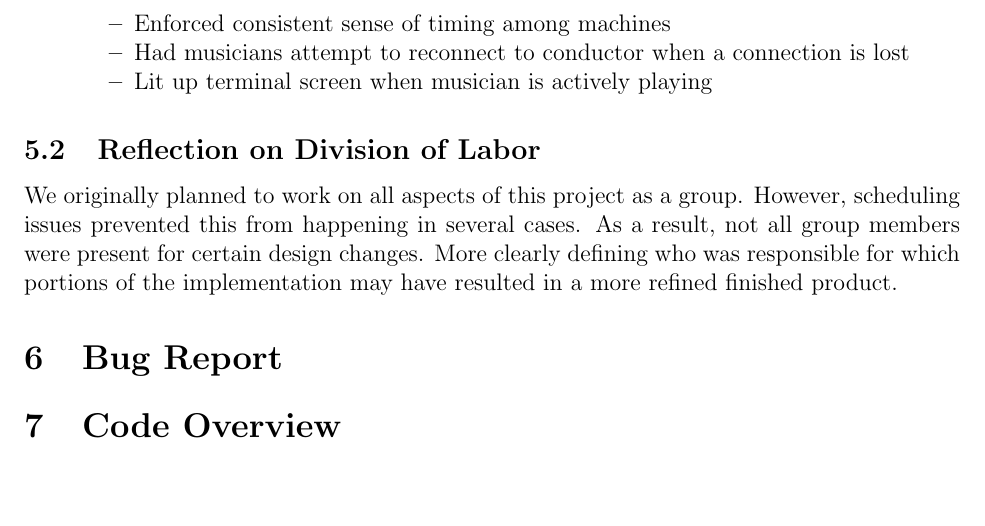
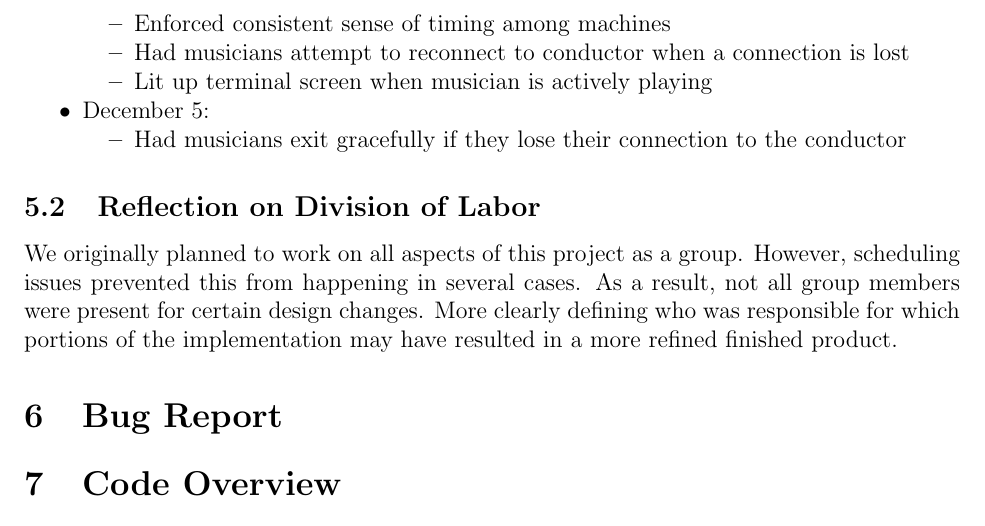
Before and after one commit to TylerLubeck/ConcurrentMusic, a LaTeX document (report/project-final-report.tex): part of page 6 of 7, cut so that both start at the same text, the shorter picture padded with empty space. Compiled offline with pdfLaTeX.

Commit message:
clients quit nicely if server dies

```diff
--- a/report/project-final-report.tex
+++ b/report/project-final-report.tex
@@ -221,12 +221,12 @@ present, the module either plays sound using PyAudio or does not play sound at a
     \item Lit up terminal screen when musician is actively playing
     \end{itemize}
 % TODO re-add if we finish these things
-%\item December 5:
-%    \begin{itemize}
-%    \item Had conductors and musicians exit more gracefully when the song is over
+\item December 5:
+    \begin{itemize}
+    \item Had musicians exit gracefully if they lose their connection to the conductor
 %    \item Allowed conductor to be started with a list of songs so that the musicians can play a
 %    concert
-%    \end{itemize}
+    \end{itemize}
 \end{itemize}
 
 \subsection{Reflection on Division of Labor}
```
Also changed, not shown: report/project-final-report.pdf.
